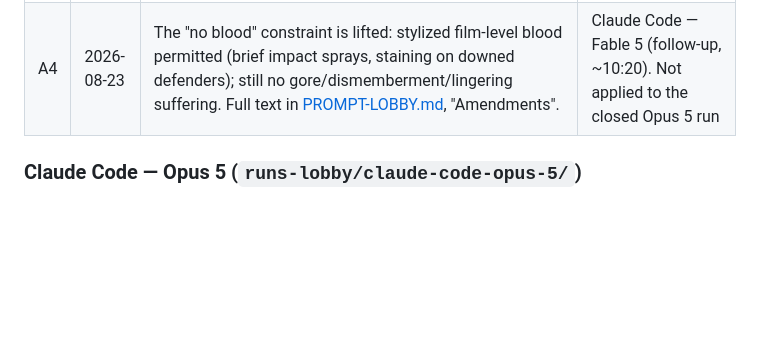
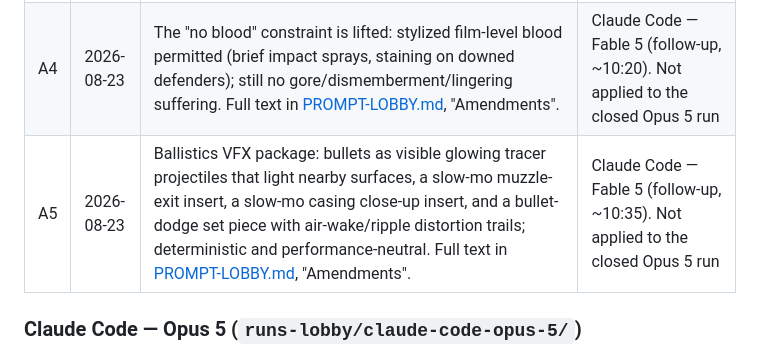
Before and after one commit to AiondaDotCom/ai-sim-benchmark, a Markdown page: INTERVENTIONS.md, the part around the change. GitHub-like rendering; blank space fills up the shorter version.

```diff
--- a/INTERVENTIONS.md
+++ b/INTERVENTIONS.md
@@ -149,6 +149,7 @@ The second benchmark scene (frozen in [PROMPT-LOBBY.md](PROMPT-LOBBY.md)) adds m
 | A2 | 2026-08-23 | Character models must go visibly beyond box primitives: smoothed silhouettes, recognizable anatomy (head with sunglasses/cap, hands, draping coat), at least early-2000s low-poly game quality. Full text in [PROMPT-LOBBY.md](PROMPT-LOBBY.md), "Amendments". | Claude Code — Fable 5 (follow-up, 00:57, shortly after run start). Not applied to the already-completed Opus 5 run (closed before the change was processed) |
 | A3 | 2026-08-23 | Set/wardrobe corrections from a frame-by-frame review of the original film scene (the operator downloaded the reference clip locally and the orchestrator extracted and inspected one frame per 3 s; frames remain private, only these text descriptions are published): dark grey-green speckled granite tiles on columns/walls/elevator surround chipping pale, dark green-veined marble floor, dark dim checkpoint furniture, guards in white shirts with dark-green trousers/tie/cap, strong dark teal-green grade with hanging dust. Full text in [PROMPT-LOBBY.md](PROMPT-LOBBY.md), "Amendments". | Claude Code — Fable 5 (follow-up, ~10:10). Not applied to the closed Opus 5 run |
 | A4 | 2026-08-23 | The "no blood" constraint is lifted: stylized film-level blood permitted (brief impact sprays, staining on downed defenders); still no gore/dismemberment/lingering suffering. Full text in [PROMPT-LOBBY.md](PROMPT-LOBBY.md), "Amendments". | Claude Code — Fable 5 (follow-up, ~10:20). Not applied to the closed Opus 5 run |
+| A5 | 2026-08-23 | Ballistics VFX package: bullets as visible glowing tracer projectiles that light nearby surfaces, a slow-mo muzzle-exit insert, a slow-mo casing close-up insert, and a bullet-dodge set piece with air-wake/ripple distortion trails; deterministic and performance-neutral. Full text in [PROMPT-LOBBY.md](PROMPT-LOBBY.md), "Amendments". | Claude Code — Fable 5 (follow-up, ~10:35). Not applied to the closed Opus 5 run |
 
 ### Claude Code — Opus 5 (`runs-lobby/claude-code-opus-5/`)
 
```
Also changed, not shown: PROMPT-LOBBY.md (+16 -1 lines).
